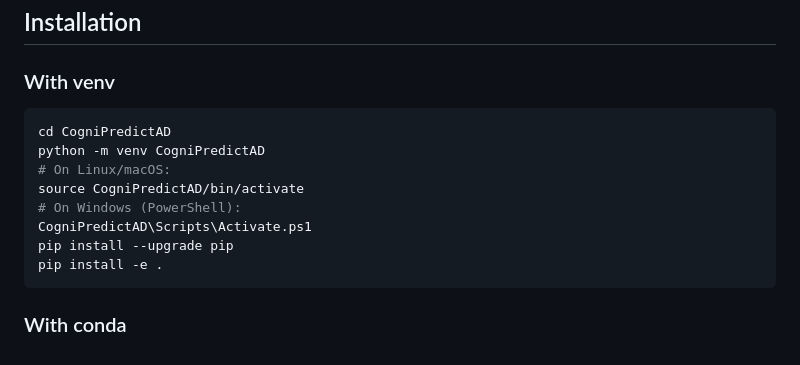
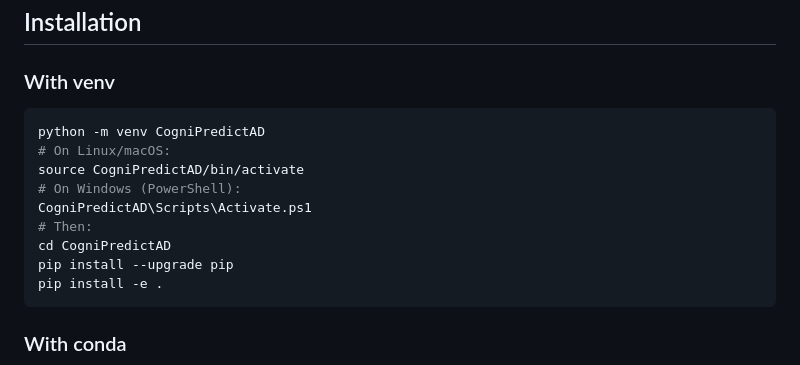
Before and after one commit to Tenshin000/CogniPredictAD, a Markdown page: README.md, the part around the change. Rendered like a GitHub page.

````diff
--- a/README.md
+++ b/README.md
@@ -46,12 +46,13 @@ After getting Data access from the Alzheimer's Disease Neuroimaging Initiative (
 ## Installation
 ### With venv
 ```bash
-cd CogniPredictAD
 python -m venv CogniPredictAD
 # On Linux/macOS:
 source CogniPredictAD/bin/activate
 # On Windows (PowerShell):
 CogniPredictAD\Scripts\Activate.ps1
+# Then:
+cd CogniPredictAD
 pip install --upgrade pip
 pip install -e .
 ```
````
